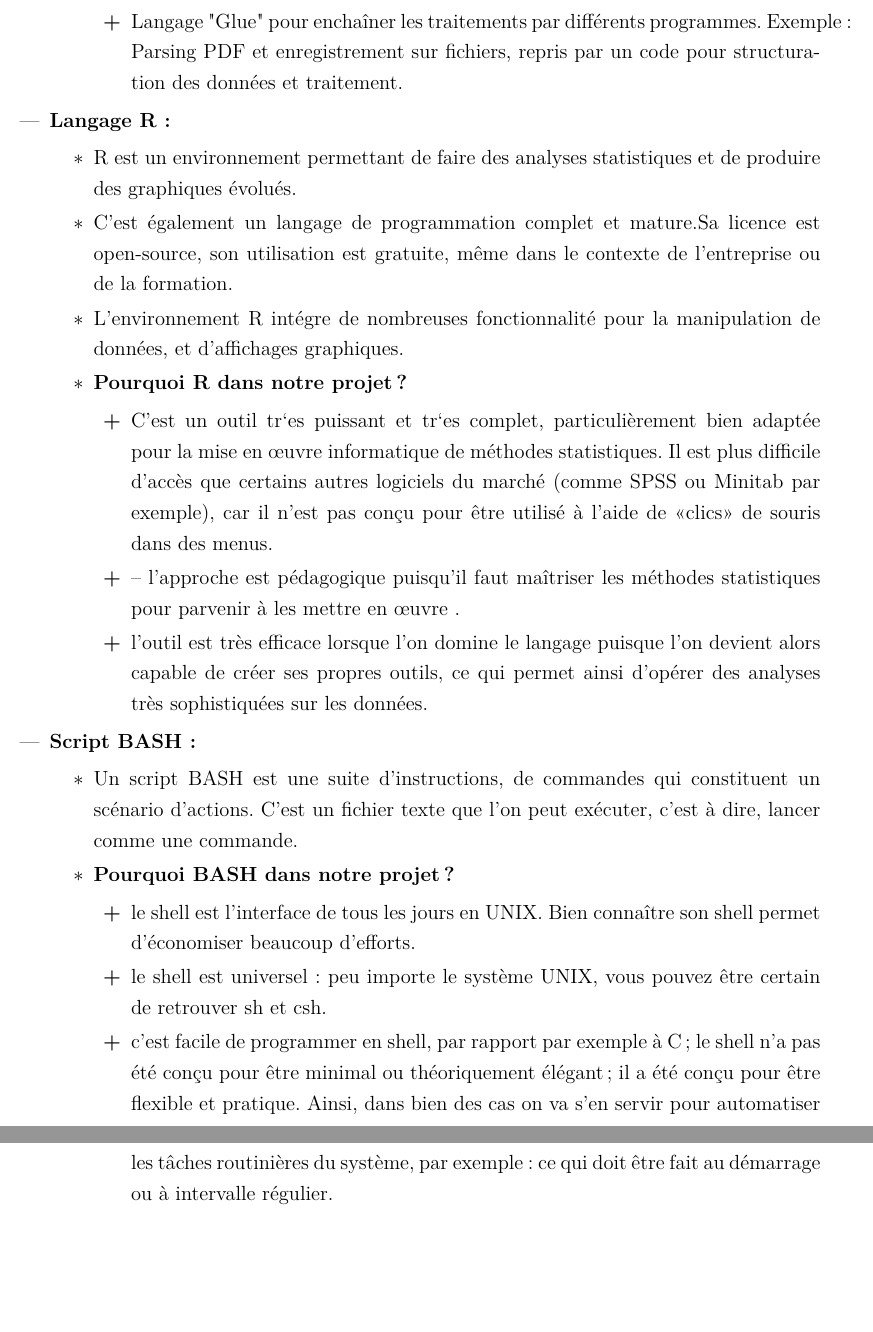
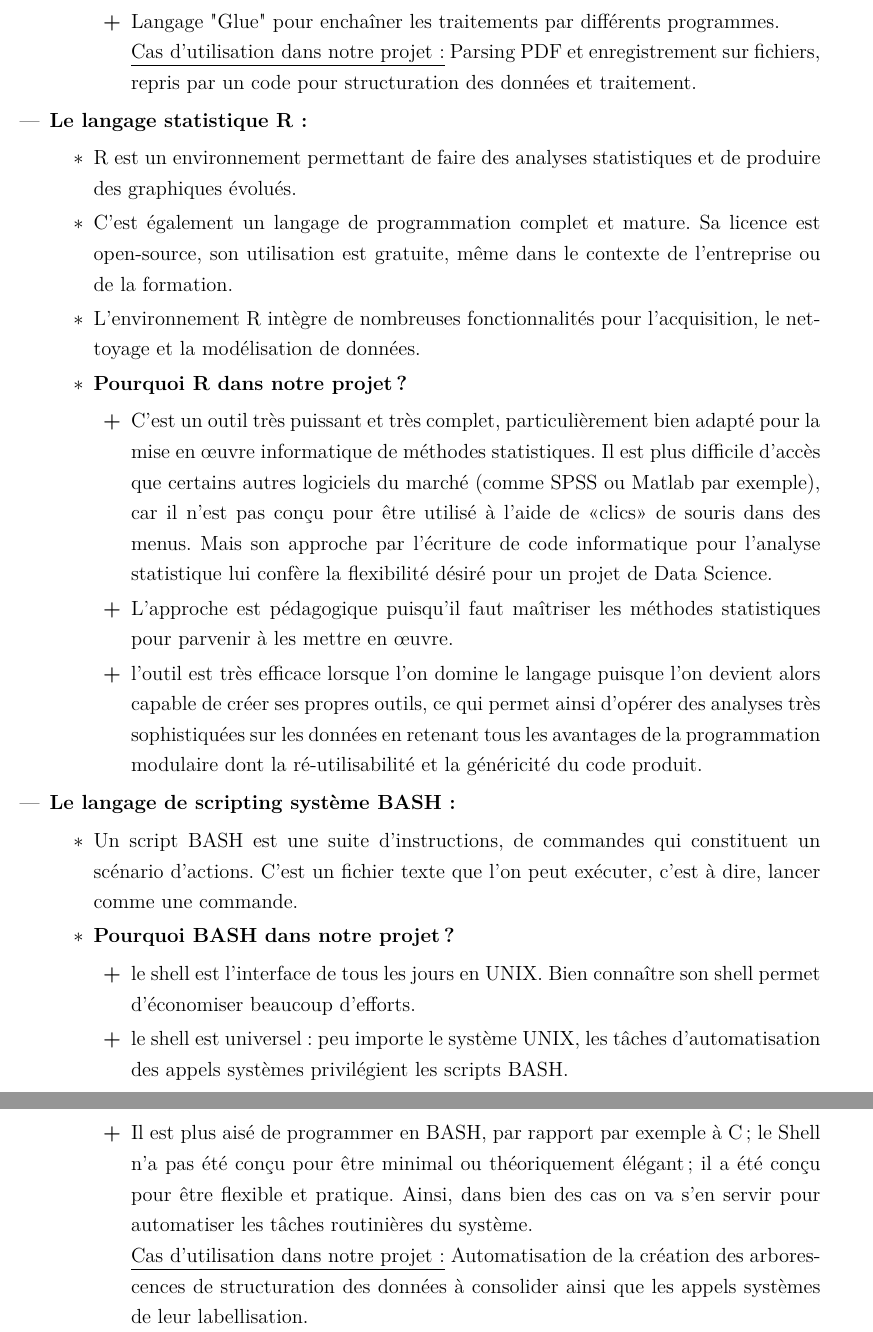
Before and after one commit to sanxore/lpr, a LaTeX document (rapport.tex, which reads chapters/chapitre2.tex): two parts of pages 25 and 26 of 56, joined at a grey line, cut so that both start at the same text, the shorter picture padded with empty space. Compiled offline with pdfLaTeX.

Commit message:
outils techniques

```diff
--- a/chapters/chapitre2.tex
+++ b/chapters/chapitre2.tex
@@ -28,31 +28,32 @@ Brynjolfsson, Hitt, et Kim\cite{data-driven-des} ont mené des recherches empiri
 						\item[\textbf{+}] Calculatrice vectorielle évoluée.
 						\item[\textbf{+}] Traitement de fichier texte.
 						\item[\textbf{+}] Scripts, ou commandes Unix pour traitements de fichiers par lots.
-						\item[\textbf{+}] Langage "Glue" pour enchaîner les traitements par différents programmes. Exemple : Parsing PDF et enregistrement sur fichiers, repris par un code pour structuration des données et traitement.
+						\item[\textbf{+}] Langage "Glue" pour enchaîner les traitements par différents programmes.\\\underline{Cas d'utilisation dans notre projet:} Parsing PDF et enregistrement sur fichiers, repris par un code pour structuration des données et traitement.
 					\end{itemize}
 				\end{itemize}
 			\item
-			\textbf{Langage R : }
+			\textbf{Le langage statistique R : }
 				\begin{itemize}
 					\item[$\textasteriskcentered$] R est un environnement permettant de faire des analyses statistiques et de produire des graphiques évolués.
-					\item[$\textasteriskcentered$] C’est également un langage de programmation complet et mature.Sa licence est open-source, son utilisation est gratuite, même dans le contexte de l’entreprise ou de la formation.
-					\item[$\textasteriskcentered$] L’environnement R intégre de nombreuses fonctionnalité pour la manipulation de données, et d’affichages graphiques.
+					\item[$\textasteriskcentered$] C’est également un langage de programmation complet et mature. Sa licence est open-source, son utilisation est gratuite, même dans le contexte de l’entreprise ou de la formation.
+					\item[$\textasteriskcentered$] L’environnement R intègre de nombreuses fonctionnalités pour l'acquisition, le nettoyage et la modélisation de données.
 					\item[$\textasteriskcentered$] \textbf{Pourquoi R dans notre projet ?}
 					\begin{itemize}
-						\item[\textbf{+}] C’est un outil tr`es puissant et tr`es complet, particulièrement bien adaptée pour la mise en œuvre informatique de méthodes statistiques. Il est plus difficile d’accès que certains autres logiciels du marché (comme SPSS ou Minitab par exemple), car il n’est pas conçu pour être utilisé à l’aide de «clics» de souris dans des menus.
-						\item[\textbf{+}] – l’approche est pédagogique puisqu’il faut maîtriser les méthodes statistiques pour parvenir à les mettre en œuvre .
-						\item[\textbf{+}] l’outil est très efficace lorsque l’on domine le langage puisque l’on devient alors capable de créer ses propres outils, ce qui permet ainsi d’opérer des analyses très sophistiquées sur les données.
+						\item[\textbf{+}] C’est un outil très puissant et très complet, particulièrement bien adapté pour la mise en œuvre informatique de méthodes statistiques. Il est plus difficile d’accès que certains autres logiciels du marché (comme SPSS ou Matlab par exemple), car il n’est pas conçu pour être utilisé à l’aide de «clics» de souris dans des menus. Mais son approche par l'écriture de code informatique pour l'analyse statistique lui confère la flexibilité désiré pour un projet de Data Science.
+						\item[\textbf{+}] L’approche est pédagogique puisqu’il faut maîtriser les méthodes statistiques pour parvenir à les mettre en œuvre.
+						\item[\textbf{+}] l’outil est très efficace lorsque l’on domine le langage puisque l’on devient alors capable de créer ses propres outils, ce qui permet ainsi d’opérer des analyses très sophistiquées sur les données en retenant tous les avantages de la programmation modulaire dont la ré-utilisabilité et la généricité du code produit.
 					\end{itemize}
 				\end{itemize}
 			\item
-			\textbf{Script BASH : }
+			\textbf{Le langage de scripting système BASH : }
 				\begin{itemize}
 					\item[$\textasteriskcentered$] Un script BASH est une suite d’instructions, de commandes qui constituent un scénario d'actions. C’est un fichier texte que l’on peut exécuter, c’est à dire, lancer comme une commande.
 					\item[$\textasteriskcentered$] \textbf{Pourquoi BASH dans notre projet ?}
 					\begin{itemize}
 						\item[\textbf{+}] le shell est l'interface de tous les jours en UNIX. Bien connaître son shell permet d'économiser beaucoup d'efforts.
-						\item[\textbf{+}] le shell est universel: peu importe le système UNIX, vous pouvez être certain de retrouver sh et csh.
-						\item[\textbf{+}] c'est facile de programmer en shell, par rapport par exemple à C; le shell n'a pas été conçu pour être minimal ou théoriquement élégant; il a été conçu pour être flexible et pratique. Ainsi, dans bien des cas on va s'en servir pour automatiser les tâches routinières du système, par exemple: ce qui doit être fait au démarrage ou à intervalle régulier.
+						\item[\textbf{+}] le shell est universel: peu importe le système UNIX, les tâches d'automatisation des appels systèmes privilégient les scripts BASH.
+						\item[\textbf{+}] Il est plus aisé de programmer en BASH, par rapport par exemple à C; le Shell n'a pas été conçu pour être minimal ou théoriquement élégant; il a été conçu pour être flexible et pratique. Ainsi, dans bien des cas on va s'en servir pour automatiser les tâches routinières du système.\\
+						\underline{Cas d'utilisation dans notre projet:} Automatisation de la création des arborescences de structuration des données à consolider ainsi que les appels systèmes de leur labellisation.
 					\end{itemize}
 				\end{itemize}
 		\end{itemize}
```
Also changed, not shown: chapters/chapitre2.tex (2 more changed lines), 1 other file.
